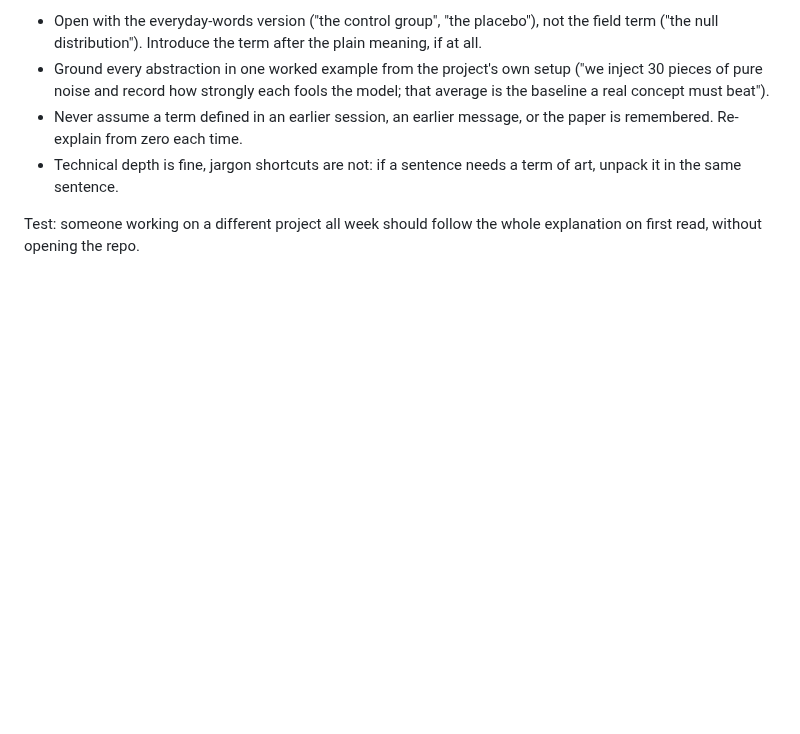
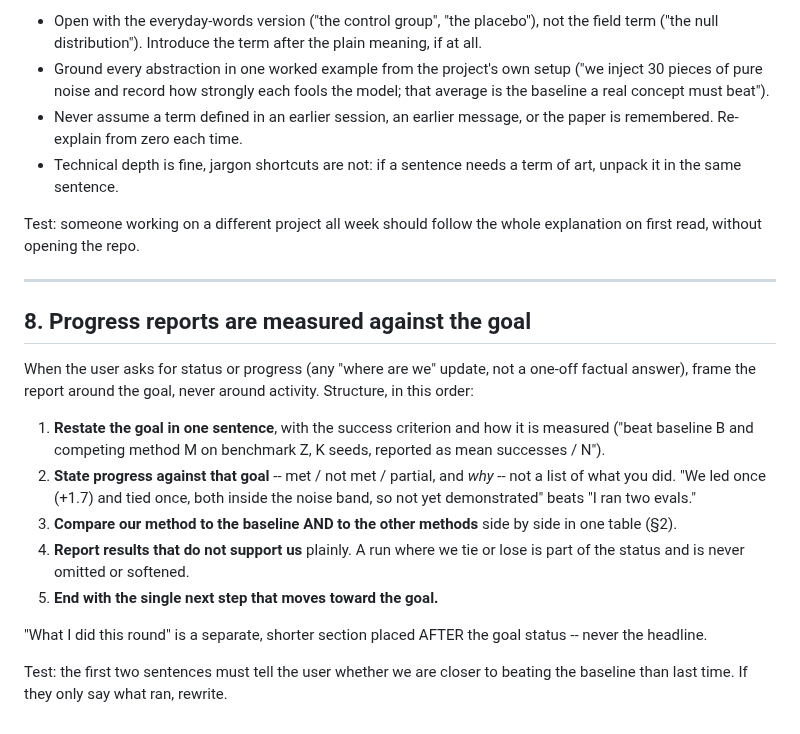
Before and after one commit to KevinZhoutianyi/research_template, a Markdown page: CLAUDE.md, the part around the change. Rendered like a GitHub page; blank space fills up the shorter version.

Commit message:
CLAUDE.md §8: progress reports are framed against the goal, not activity
Status updates lead with the goal restated + success criterion, then progress
against it (met/not/partial and why), a table comparing our method to baseline AND
other methods, unfavorable results reported plainly, and one next step. "What I
did" goes after the goal status, never as the headline.

Co-Authored-By: Claude Opus 4.8 <noreply@anthropic.com>

```diff
--- a/CLAUDE.md
+++ b/CLAUDE.md
@@ -96,3 +96,19 @@ The user runs several projects in parallel and does not hold this project's cont
 - Technical depth is fine, jargon shortcuts are not: if a sentence needs a term of art, unpack it in the same sentence.
 
 Test: someone working on a different project all week should follow the whole explanation on first read, without opening the repo.
+
+---
+
+## 8. Progress reports are measured against the goal
+
+When the user asks for status or progress (any "where are we" update, not a one-off factual answer), frame the report around the goal, never around activity. Structure, in this order:
+
+1. **Restate the goal in one sentence**, with the success criterion and how it is measured ("beat baseline B and competing method M on benchmark Z, K seeds, reported as mean successes / N").
+2. **State progress against that goal** -- met / not met / partial, and *why* -- not a list of what you did. "We led once (+1.7) and tied once, both inside the noise band, so not yet demonstrated" beats "I ran two evals."
+3. **Compare our method to the baseline AND to the other methods** side by side in one table (§2).
+4. **Report results that do not support us** plainly. A run where we tie or lose is part of the status and is never omitted or softened.
+5. **End with the single next step that moves toward the goal.**
+
+"What I did this round" is a separate, shorter section placed AFTER the goal status -- never the headline.
+
+Test: the first two sentences must tell the user whether we are closer to beating the baseline than last time. If they only say what ran, rewrite.
```
